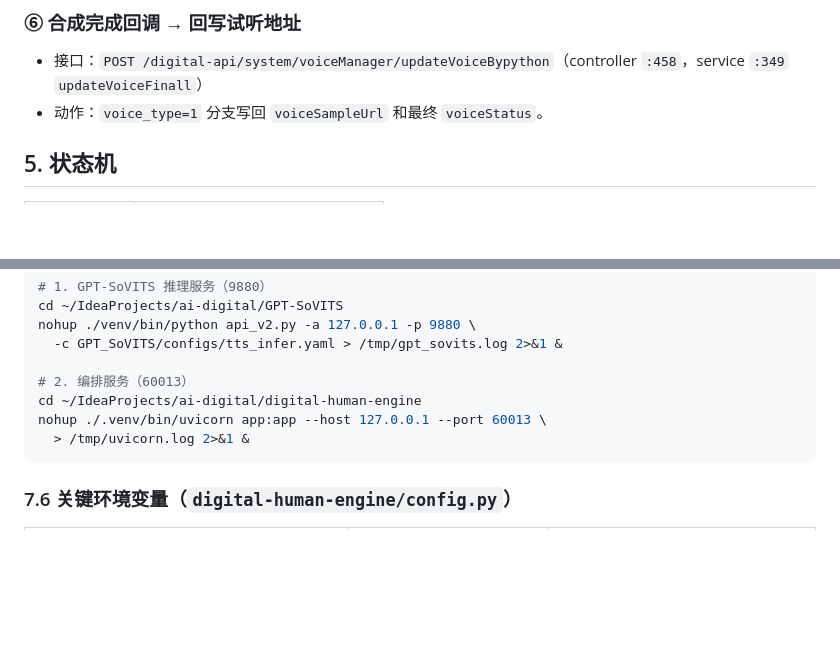
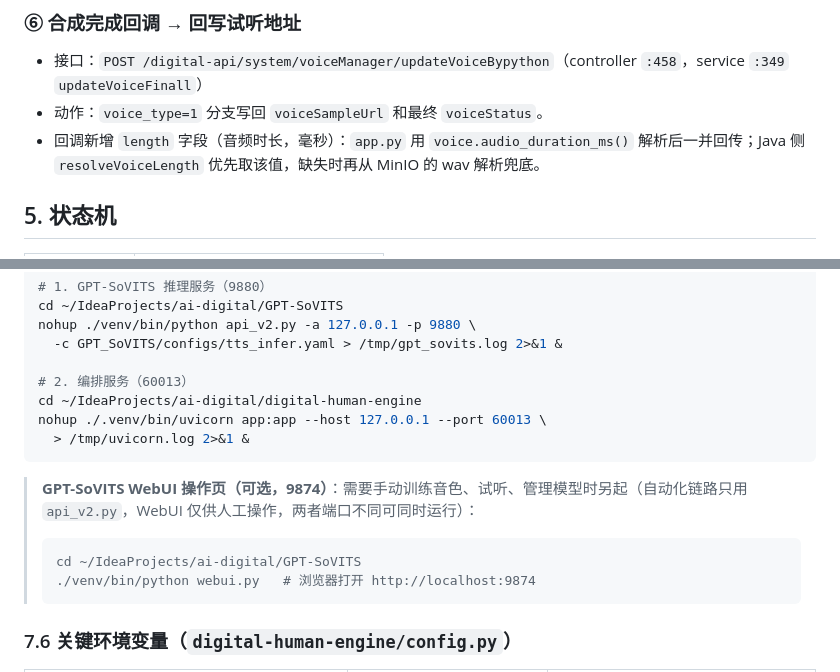
Before and after one commit to dongjb741280/digital-human-server, a Markdown page: doc/voice-clone-sequence.md, 2 parts joined by grey strips. Rendered like a GitHub page; blank space fills up the shorter version.

Commit message:
docs: 更新口型合成性能、声音复刻回调与 WebUI 操作页文档
- avatar-clone-sequence：Wav2Lip 人脸检测降采样（--face_det_resize_factor）提速约 10 倍
- voice-clone-sequence：合成回调新增 length 字段；补充 GPT-SoVITS WebUI（9874）操作页启动
Co-Authored-By: Claude <noreply@anthropic.com>

````diff
--- a/doc/voice-clone-sequence.md
+++ b/doc/voice-clone-sequence.md
@@ -134,6 +134,7 @@ sequenceDiagram
 
 - 接口：`POST /digital-api/system/voiceManager/updateVoiceBypython`（controller `:458`，service `:349` `updateVoiceFinall`）
 - 动作：`voice_type=1` 分支写回 `voiceSampleUrl` 和最终 `voiceStatus`。
+- 回调新增 `length` 字段（音频时长，毫秒）：`app.py` 用 `voice.audio_duration_ms()` 解析后一并回传；Java 侧 `resolveVoiceLength` 优先取该值，缺失时再从 MinIO 的 wav 解析兜底。
 
 ## 5. 状态机
 
@@ -249,6 +250,13 @@ nohup ./.venv/bin/uvicorn app:app --host 127.0.0.1 --port 60013 \
   > /tmp/uvicorn.log 2>&1 &
 ```
 
+> **GPT-SoVITS WebUI 操作页（可选，9874）**：需要手动训练音色、试听、管理模型时另起（自动化链路只用 `api_v2.py`，WebUI 仅供人工操作，两者端口不同可同时运行）：
+>
+> ```bash
+> cd ~/IdeaProjects/ai-digital/GPT-SoVITS
+> ./venv/bin/python webui.py   # 浏览器打开 http://localhost:9874
+> ```
+
 ### 7.6 关键环境变量（`digital-human-engine/config.py`）
 
 | 变量 | 默认值 | 说明 |
````
Also changed, not shown: doc/avatar-clone-sequence.md (+1 -1 lines).
